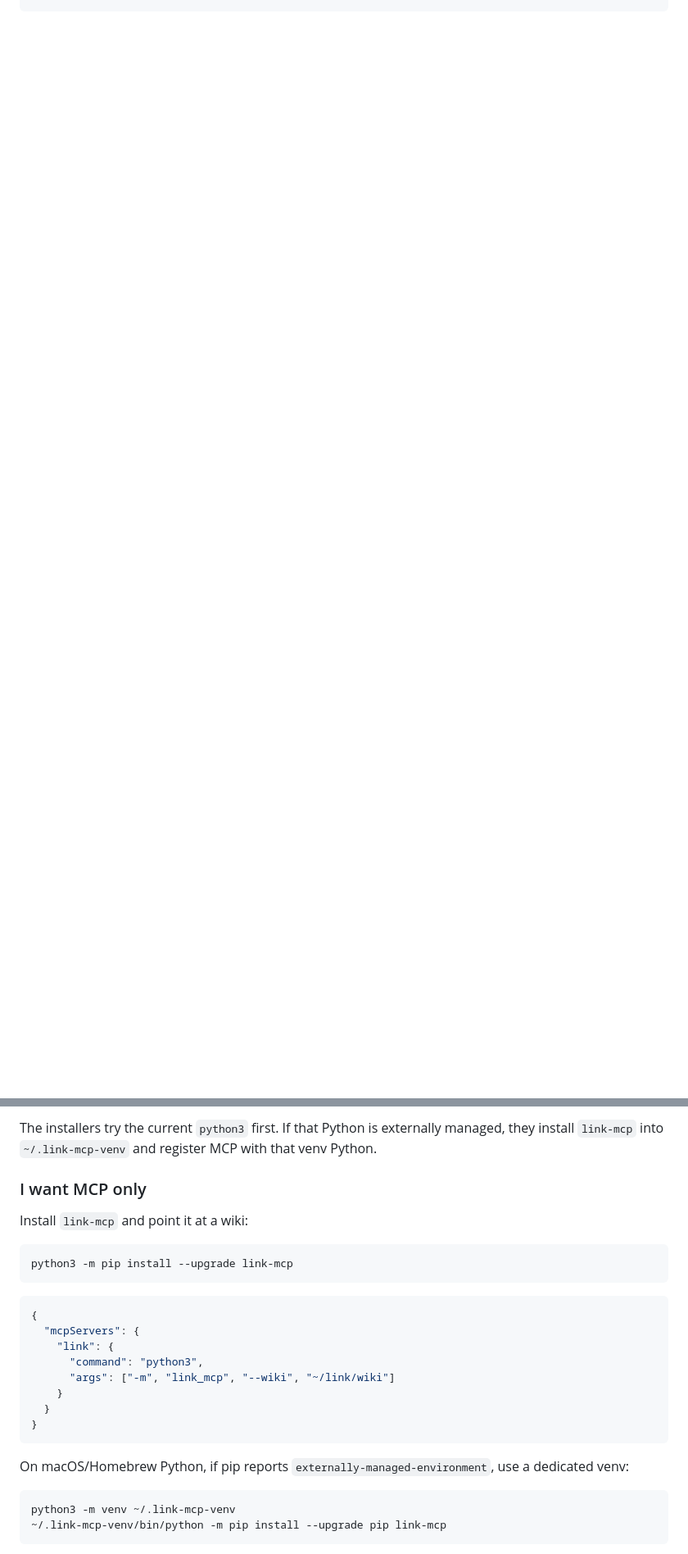
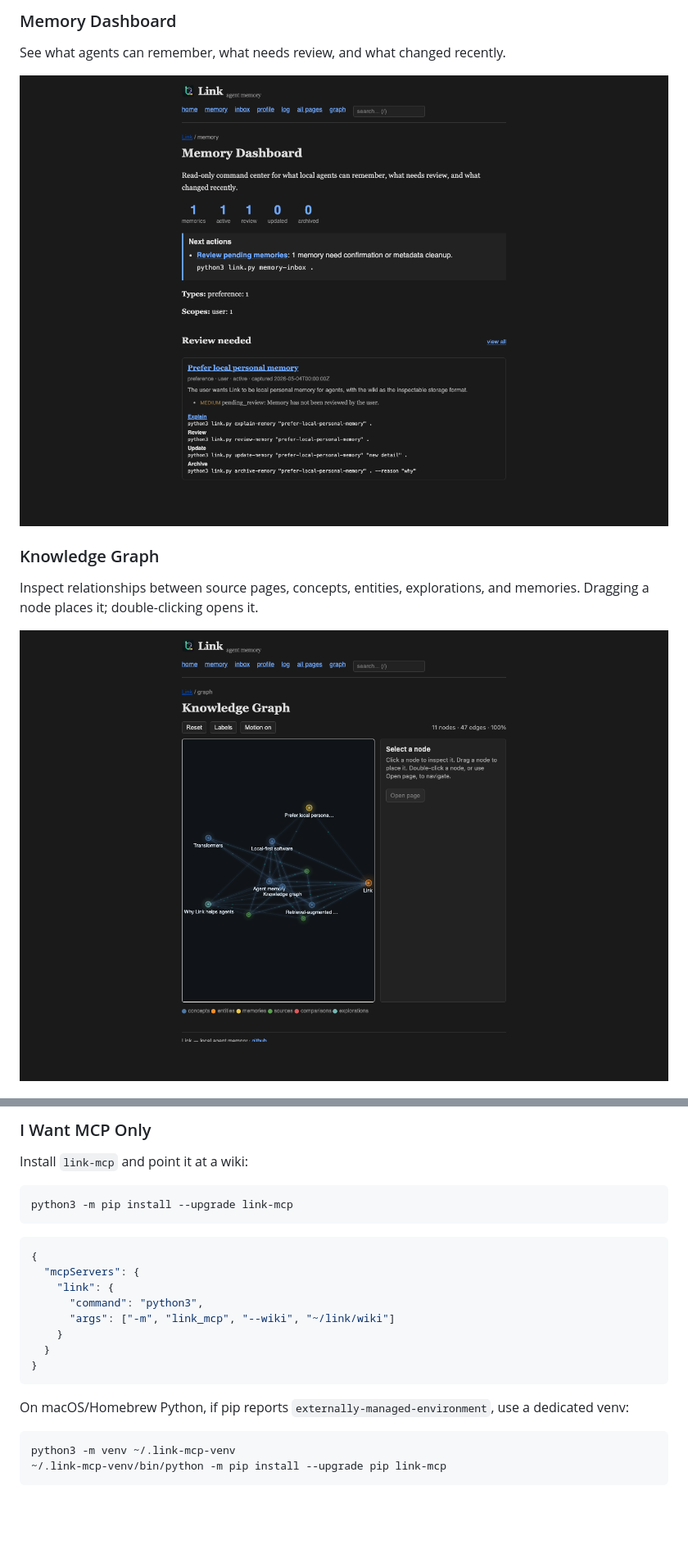
Before and after one commit to galopago/local-mind, a Markdown page: README.md, 2 parts joined by grey strips. Shown at 82% size. Drawn GitHub-style; pictures changed too: docs/assets/link-graph.png (added), docs/assets/link-memory-dashboard.png (added); blank space fills up the shorter version.

````diff
--- a/README.md
+++ b/README.md
@@ -50,0 +81,17 @@ python3 link.py doctor .
+### Memory Dashboard
+
+See what agents can remember, what needs review, and what changed recently.
+
+<p align="center">
+  <img src="docs/assets/link-memory-dashboard.png" alt="Link Memory Dashboard" width="860">
+</p>
+
+### Knowledge Graph
+
+Inspect relationships between source pages, concepts, entities, explorations, and
+memories. Dragging a node places it; double-clicking opens it.
+
+<p align="center">
+  <img src="docs/assets/link-graph.png" alt="Link Knowledge Graph" width="860">
+</p>
+
@@ -169,7 +244,5 @@ To update after `git pull`, rerun the same installer. It refreshes code and inst
 
-The installers try the current `python3` first. If that Python is externally managed, they install `link-mcp` into `~/.link-mcp-venv` and register MCP with that venv Python.
-
-### I want MCP only
+### I Want MCP Only
 
 Install `link-mcp` and point it at a wiki:
 
@@ -188,7 +261,8 @@ python3 -m pip install --upgrade link-mcp
 }
 ```
 
-On macOS/Homebrew Python, if pip reports `externally-managed-environment`, use a dedicated venv:
+On macOS/Homebrew Python, if pip reports `externally-managed-environment`, use a
+dedicated venv:
 
 ```bash
 python3 -m venv ~/.link-mcp-venv
````
Also changed, not shown: other parts of README.md (+176 -139 lines), docs/assets/link-demo-flow.gif (added), docs/assets/link-explain-memory.png (added), docs/assets/link-home.png (added).
